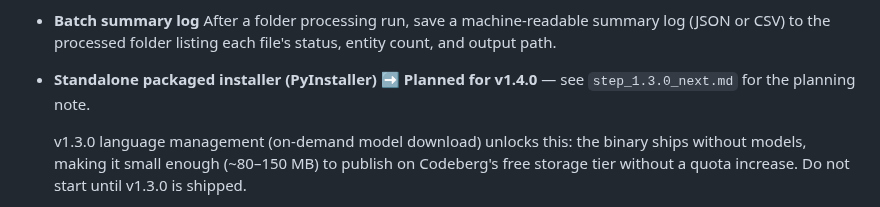
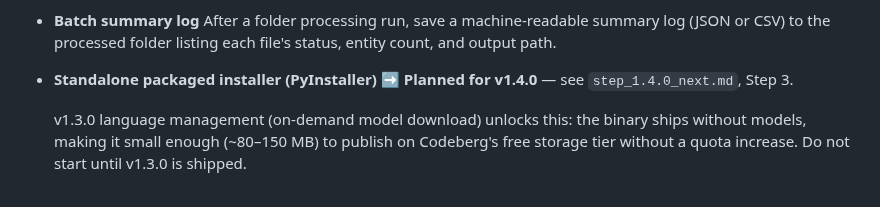
Before and after one commit to d-ranged/d-tach, a Markdown page: docs/roadmap.md, the part around the change. Rendered like a GitHub page.

```diff
--- a/docs/roadmap.md
+++ b/docs/roadmap.md
@@ -204,7 +204,7 @@ They can be picked up as small fixes in v1.1.1 or bundled into v1.2.0.
   to the processed folder listing each file's status, entity count, and output path.
 
 - **Standalone packaged installer (PyInstaller)**
-  ➡️ **Planned for v1.4.0** — see `step_1.3.0_next.md` for the planning note.
+  ➡️ **Planned for v1.4.0** — see `step_1.4.0_next.md`, Step 3.
 
   v1.3.0 language management (on-demand model download) unlocks this: the binary
   ships without models, making it small enough (~80–150 MB) to publish on Codeberg's
```
Also changed, not shown: docs/step_1.4.0_next.md (added, +291 -0 lines).
